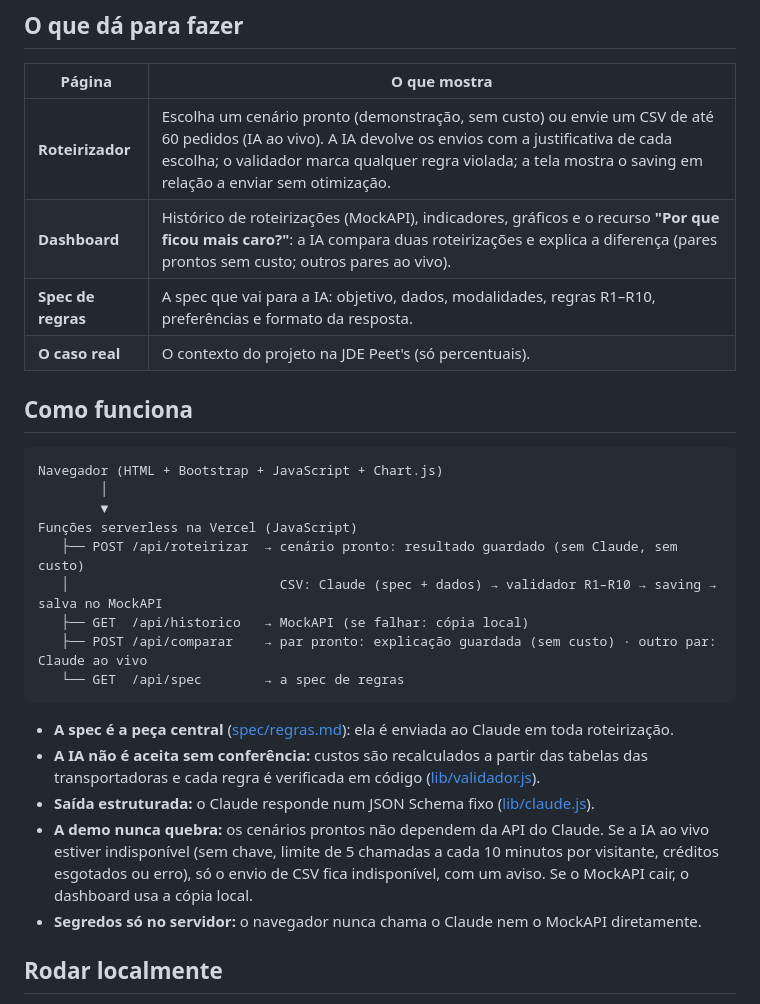
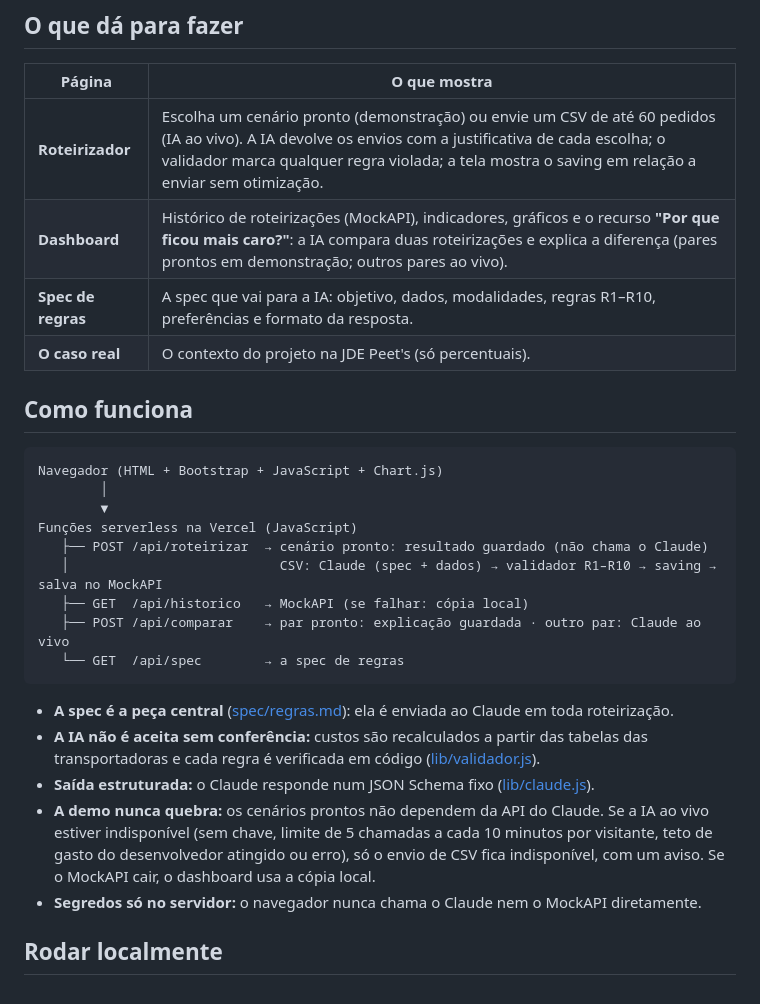
Before and after one commit to FredericoNakayama/SmartRoute, a Markdown page: README.md, the part around one of its changes. Drawn GitHub-style.

````diff
--- a/README.md
+++ b/README.md
@@ -34,8 +36,8 @@ O projeto real é confidencial. Esta demo recria a **forma de trabalhar** com da
 
 | Página | O que mostra |
 |---|---|
-| **Roteirizador** | Escolha um cenário pronto (demonstração, sem custo) ou envie um CSV de até 60 pedidos (IA ao vivo). A IA devolve os envios com a justificativa de cada escolha; o validador marca qualquer regra violada; a tela mostra o saving em relação a enviar sem otimização. |
-| **Dashboard** | Histórico de roteirizações (MockAPI), indicadores, gráficos e o recurso **"Por que ficou mais caro?"**: a IA compara duas roteirizações e explica a diferença (pares prontos sem custo; outros pares ao vivo). |
+| **Roteirizador** | Escolha um cenário pronto (demonstração) ou envie um CSV de até 60 pedidos (IA ao vivo). A IA devolve os envios com a justificativa de cada escolha; o validador marca qualquer regra violada; a tela mostra o saving em relação a enviar sem otimização. |
+| **Dashboard** | Histórico de roteirizações (MockAPI), indicadores, gráficos e o recurso **"Por que ficou mais caro?"**: a IA compara duas roteirizações e explica a diferença (pares prontos em demonstração; outros pares ao vivo). |
 | **Spec de regras** | A spec que vai para a IA: objetivo, dados, modalidades, regras R1–R10, preferências e formato da resposta. |
 | **O caso real** | O contexto do projeto na JDE Peet's (só percentuais). |
 
@@ -46,17 +48,17 @@ Navegador (HTML + Bootstrap + JavaScript + Chart.js)
         │
         ▼
 Funções serverless na Vercel (JavaScript)
-   ├── POST /api/roteirizar  → cenário pronto: resultado guardado (sem Claude, sem custo)
+   ├── POST /api/roteirizar  → cenário pronto: resultado guardado (não chama o Claude)
    │                           CSV: Claude (spec + dados) → validador R1–R10 → saving → salva no MockAPI
    ├── GET  /api/historico   → MockAPI (se falhar: cópia local)
-   ├── POST /api/comparar    → par pronto: explicação guardada (sem custo) · outro par: Claude ao vivo
+   ├── POST /api/comparar    → par pronto: explicação guardada · outro par: Claude ao vivo
    └── GET  /api/spec        → a spec de regras
 ```
 
 - **A spec é a peça central** ([spec/regras.md](spec/regras.md)): ela é enviada ao Claude em toda roteirização.
 - **A IA não é aceita sem conferência:** custos são recalculados a partir das tabelas das transportadoras e cada regra é verificada em código ([lib/validador.js](lib/validador.js)).
 - **Saída estruturada:** o Claude responde num JSON Schema fixo ([lib/claude.js](lib/claude.js)).
-- **A demo nunca quebra:** os cenários prontos não dependem da API do Claude. Se a IA ao vivo estiver indisponível (sem chave, limite de 5 chamadas a cada 10 minutos por visitante, créditos esgotados ou erro), só o envio de CSV fica indisponível, com um aviso. Se o MockAPI cair, o dashboard usa a cópia local.
+- **A demo nunca quebra:** os cenários prontos não dependem da API do Claude. Se a IA ao vivo estiver indisponível (sem chave, limite de 5 chamadas a cada 10 minutos por visitante, teto de gasto do desenvolvedor atingido ou erro), só o envio de CSV fica indisponível, com um aviso. Se o MockAPI cair, o dashboard usa a cópia local.
 - **Segredos só no servidor:** o navegador nunca chama o Claude nem o MockAPI diretamente.
 
 ## Rodar localmente
````
Also changed, not shown: other parts of README.md (+7 -5 lines), docs/specs/2026-11-17-roteirizador-fretes-design.md (+4 -3 lines), docs/prints/dashboard.png, docs/prints/roteirizador.png, 8 other files.
